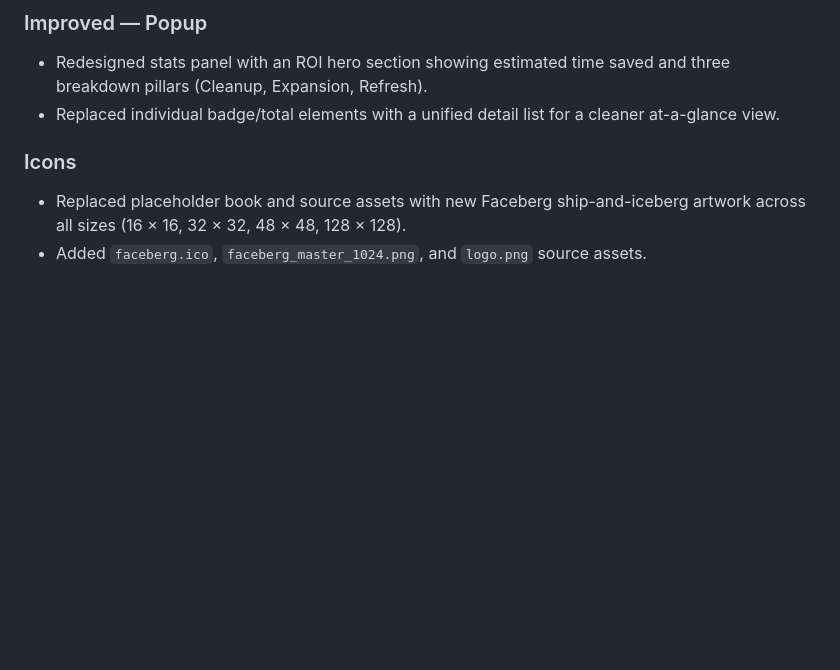
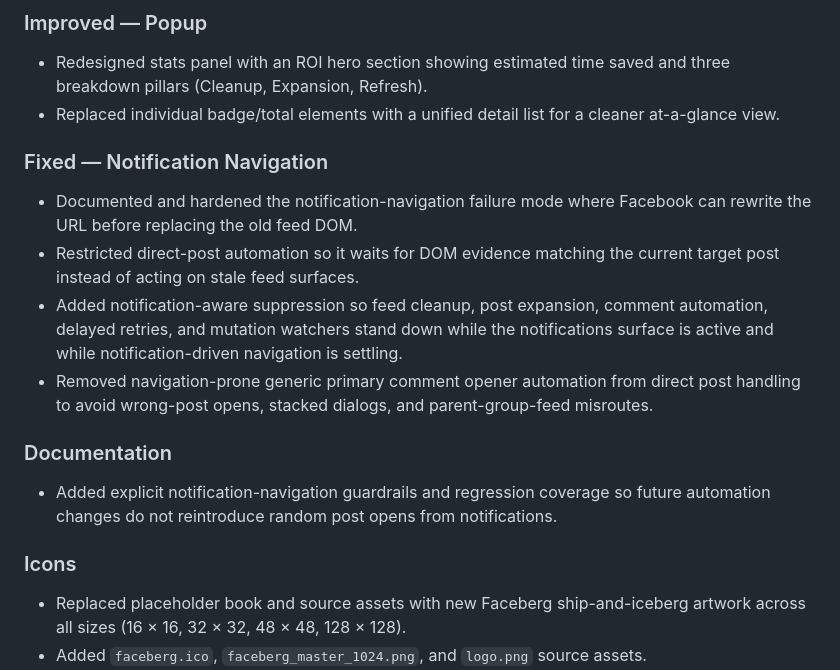
Before and after one commit to justgitgut/FaceBoot, a Markdown page: CHANGELOG.md, the part around the change. GitHub-like rendering; blank space fills up the shorter version.

```diff
--- a/CHANGELOG.md
+++ b/CHANGELOG.md
@@ -25,6 +25,17 @@
 
 - Redesigned stats panel with an ROI hero section showing estimated time saved and three breakdown pillars (Cleanup, Expansion, Refresh).
 - Replaced individual badge/total elements with a unified detail list for a cleaner at-a-glance view.
+
+### Fixed — Notification Navigation
+
+- Documented and hardened the notification-navigation failure mode where Facebook can rewrite the URL before replacing the old feed DOM.
+- Restricted direct-post automation so it waits for DOM evidence matching the current target post instead of acting on stale feed surfaces.
+- Added notification-aware suppression so feed cleanup, post expansion, comment automation, delayed retries, and mutation watchers stand down while the notifications surface is active and while notification-driven navigation is settling.
+- Removed navigation-prone generic primary comment opener automation from direct post handling to avoid wrong-post opens, stacked dialogs, and parent-group-feed misroutes.
+
+### Documentation
+
+- Added explicit notification-navigation guardrails and regression coverage so future automation changes do not reintroduce random post opens from notifications.
 
 ### Icons
 
```
Also changed, not shown: docs/comment-automation-notes.md (+14 -0 lines), docs/regression-checklist.md (+14 -0 lines).
